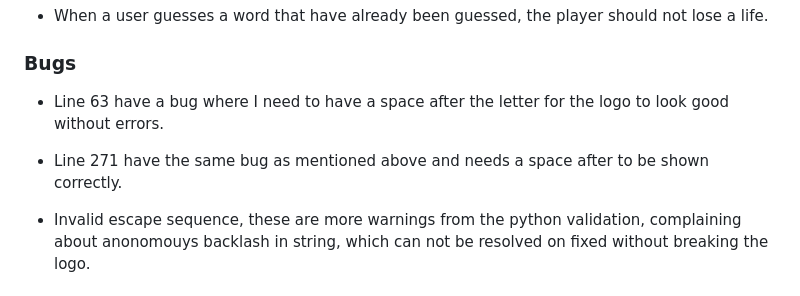
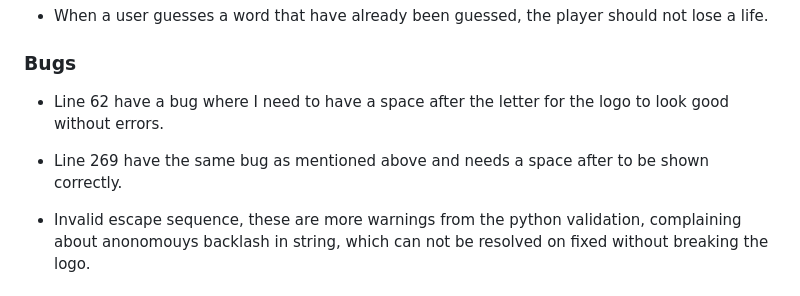
Before and after one commit to Gomsur/Hangman, a Markdown page: README.md, the part around the change. Drawn GitHub-style.

Commit message:
more readme

```diff
--- a/README.md
+++ b/README.md
@@ -56,9 +56,9 @@ If a user enters any other letters, the game should not start as it requires a c
 
 
 ### Bugs
-- Line 63 have a bug where I need to have a space after the letter for the logo to look good without errors.
+- Line 62 have a bug where I need to have a space after the letter for the logo to look good without errors.
 
-- Line 271 have the same bug as mentioned above and needs a space after to be shown correctly.
+- Line 269 have the same bug as mentioned above and needs a space after to be shown correctly.
 
 - Invalid escape sequence, these are more warnings from the python validation, complaining about anonomouys backlash in string, which can not be resolved on fixed without breaking the logo.
 
```
